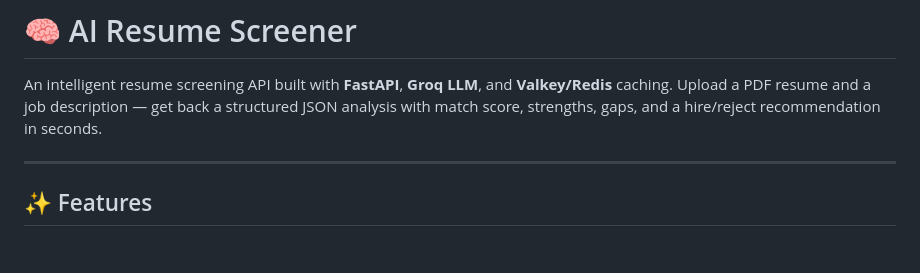
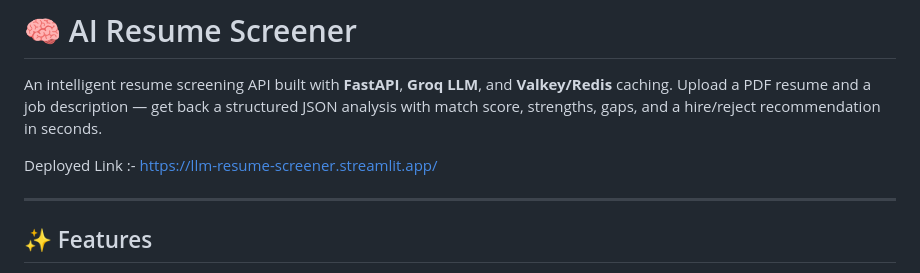
Before and after one commit to Yogi1107/AI_Resume_Screener, a Markdown page: README.md, the part around the change. Rendered like a GitHub page; blank space fills up the shorter version.

Commit message:
Add deployed link to README
Added deployed link to the README for easy access.

```diff
--- a/README.md
+++ b/README.md
@@ -1,6 +1,8 @@
 # 🧠 AI Resume Screener
 
 An intelligent resume screening API built with **FastAPI**, **Groq LLM**, and **Valkey/Redis** caching. Upload a PDF resume and a job description — get back a structured JSON analysis with match score, strengths, gaps, and a hire/reject recommendation in seconds.
+
+Deployed Link :- https://llm-resume-screener.streamlit.app/
 
 ---
 
```
